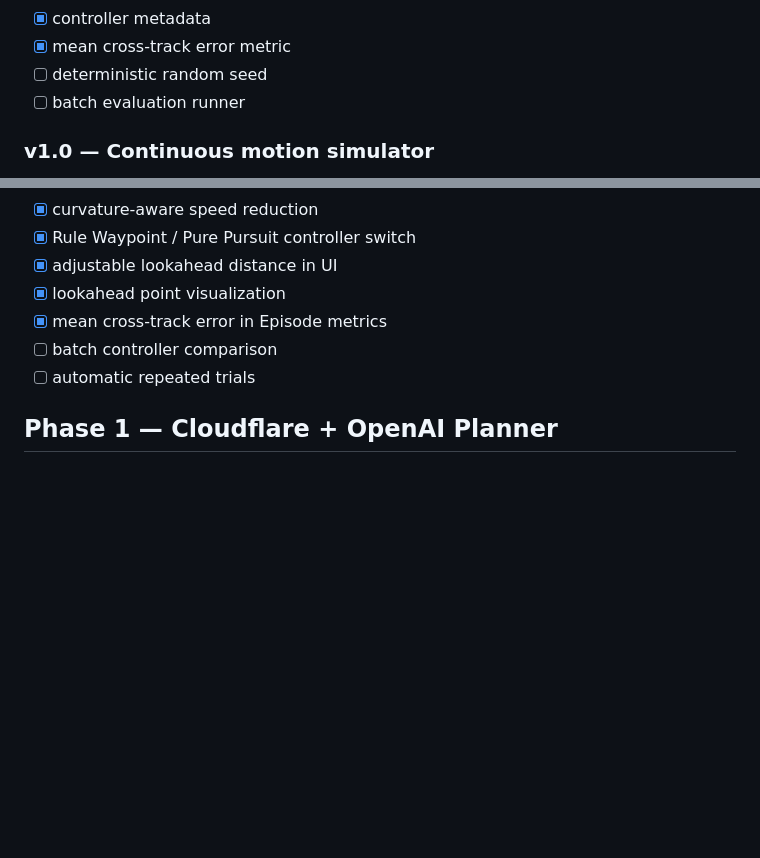
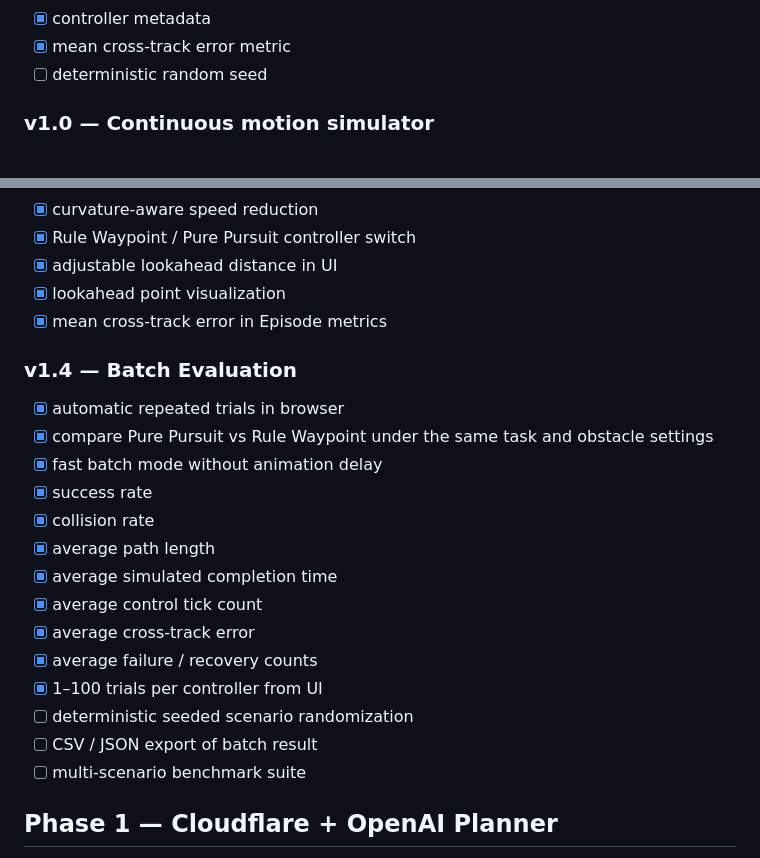
Before and after one commit to kameusagiyahoo/robot_systems, a Markdown page: docs/roadmap.md, 2 parts joined by grey strips. GitHub-like rendering; blank space fills up the shorter version.

Commit message:
v1.4: document Batch Evaluation benchmark features

```diff
--- a/docs/roadmap.md
+++ b/docs/roadmap.md
@@ -79,7 +79,6 @@
 - [x] controller metadata
 - [x] mean cross-track error metric
 - [ ] deterministic random seed
-- [ ] batch evaluation runner
 
 ### v1.0 — Continuous motion simulator
 - [x] linear velocity state
@@ -120,8 +119,22 @@
 - [x] adjustable lookahead distance in UI
 - [x] lookahead point visualization
 - [x] mean cross-track error in Episode metrics
-- [ ] batch controller comparison
-- [ ] automatic repeated trials
+
+### v1.4 — Batch Evaluation
+- [x] automatic repeated trials in browser
+- [x] compare Pure Pursuit vs Rule Waypoint under the same task and obstacle settings
+- [x] fast batch mode without animation delay
+- [x] success rate
+- [x] collision rate
+- [x] average path length
+- [x] average simulated completion time
+- [x] average control tick count
+- [x] average cross-track error
+- [x] average failure / recovery counts
+- [x] 1–100 trials per controller from UI
+- [ ] deterministic seeded scenario randomization
+- [ ] CSV / JSON export of batch result
+- [ ] multi-scenario benchmark suite
 
 ## Phase 1 — Cloudflare + OpenAI Planner
 - [ ] Move deployment from GitHub Pages to Cloudflare Pages
```
